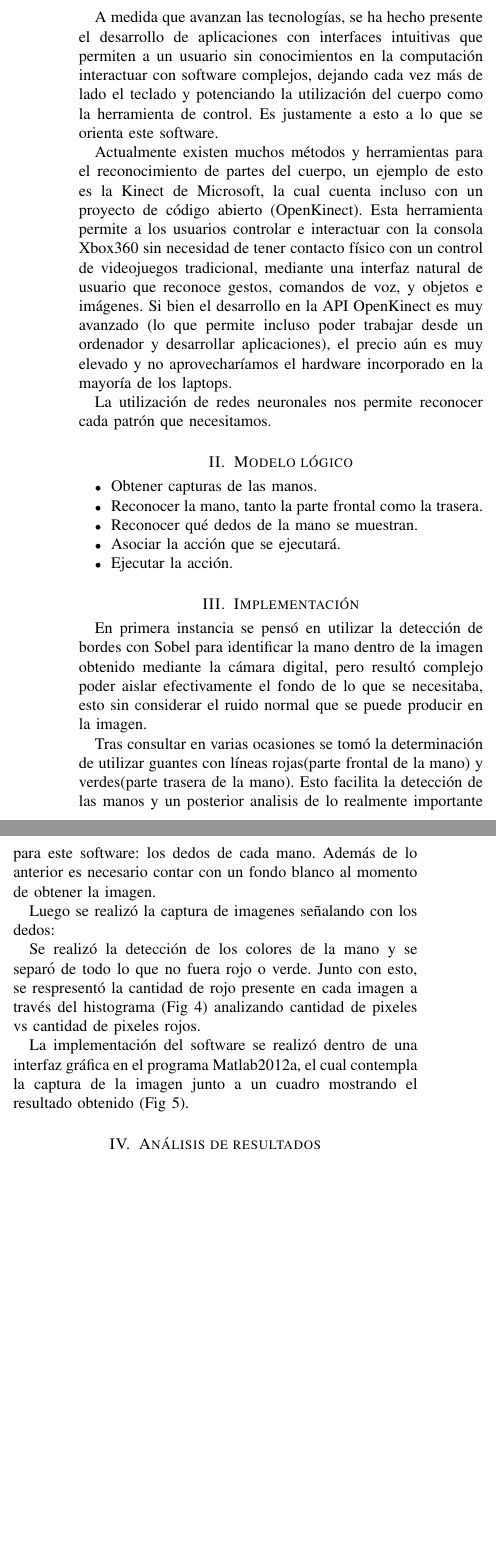
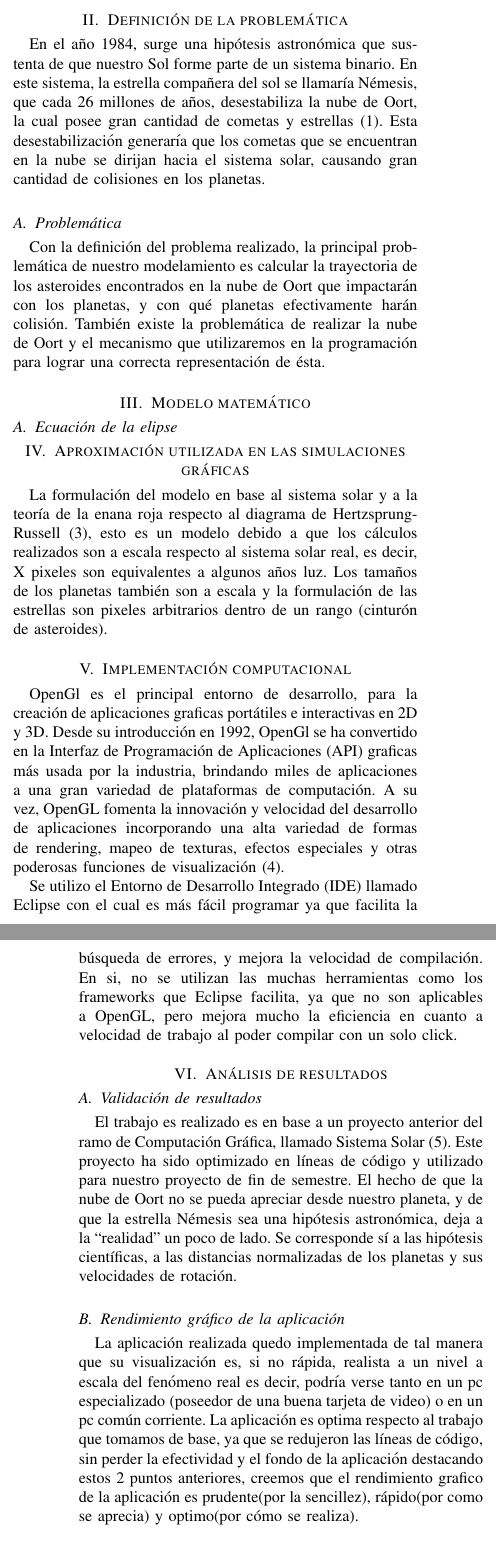
Before and after one commit to delor34n/nemesis_v2, a LaTeX paper (informe/informe.tex): two parts of the columns of the page before the commit and two parts of the columns of pages 1 and 2 of 2 after it, joined at a grey line, cut at the place of the change, the shorter picture padded with empty space. The pictures show the PDF file informe/informe.pdf that the author committed with the source.

Commit message:
Actualizando informe. Falta agregar ecuaciones e imagenes

```diff
--- a/informe/informe.tex
+++ b/informe/informe.tex
@@ -20,15 +19,19 @@
 
 \maketitle
 
+\begin{abstract}
+	En este trabajo se presenta el modelamiento del sistema solar con cinturón de asteroides y la enana roja 	Némesis. Se creó en un ambiente gráfico el cual sufrirá los cambios dependiendo de la elipse que se establezca para la enana roja. Otras implementaciones realizadas en este trabajo fueron la aplicación de texturas en el fondo de la escena utilizando la técnica de SkyBox, el posicionamiento de la ViewPort en el planeta que se requiera y la implementación de un menu para facilitar la utilización del programa. Fue implementado en OpenGL bajo sistema operativo GNU/Linux.
+\end{abstract}
+
+\begin{keywords}
+	Sistema Solar, OpenGL, Orbita Elíptica, Nube de Oort, Némesis, SkyBox.
+\end{keywords}
 
 \IEEEpeerreviewmaketitle
 
-
-
 \section{Introducción}
 
-	A medida que avanzan las tecnologías, se ha hecho presente el desarrollo de aplicaciones con interfaces intuitivas que permiten a un usuario sin conocimientos en la computación interactuar con software complejos, dejando cada vez más de lado el teclado y potenciando la utilización del cuerpo como la herramienta de control. Es justamente a esto a lo que se orienta este software.
+	La idea principal es llevar a cabo la simulación del Sistema Solar el cual incluye un cinturón de asteroides y la presencia de una enana roja. El sistema que simula el fenómeno espacial se activa presionando un botón, generando una onda expansiva que desplaza a los asteroides de su cinturón haciendo posible el impacto de estos en los distintos planetas del sistema solar.
 
-	Actualmente existen muchos métodos y herramientas para el reconocimiento de partes del cuerpo, un ejemplo de esto es la Kinect de Microsoft, la cual cuenta incluso con un proyecto de código abierto (OpenKinect). Esta herramienta permite a los usuarios controlar e interactuar con la consola Xbox360 sin necesidad de tener contacto físico con un control de videojuegos tradicional, mediante una interfaz natural de usuario que reconoce gestos, comandos de voz, y objetos e imágenes. Si bien el desarrollo en la API OpenKinect es muy avanzado (lo que permite incluso poder trabajar desde un ordenador y desarrollar aplicaciones), el precio aún es muy elevado y no aprovecharíamos el hardware incorporado en la mayoría de los laptops.
+	Considerando que lo que se presenta en esta versión del informe es una modificación a lo que ya está implementado, resulta importante mencionar que, pese a que se puede pensar que resulta más rápido, fácil e intuitivo implementar los nuevos requerimientos, se tomó gran parte del tiempo para leer, comprender, analizar e interactuar con el programa, con el fin de poder acoplar los nuevos requerimientos y no arruinar el resto.
 
-	La utilización de redes neuronales nos permite reconocer cada patrón que necesitamos.
@@ -37,7 +40,0 @@
-\begin{itemize}
-	\item Obtener capturas de las manos.
-	\item Reconocer la mano, tanto la parte frontal como la trasera.
-	\item Reconocer qué dedos de la mano se muestran.
-	\item Asociar la acción que se ejecutará.
-	\item Ejecutar la acción.
-\end{itemize}
@@ -43,0 +44 @@
+		y texturas.
@@ -44,25 +50,35 @@
+	\end{itemize}
 
-\section{Implementación}
+\section{Definición de la problemática}
 
-En primera instancia se pensó en utilizar la detección de bordes con Sobel para identificar la mano dentro de la imagen obtenido mediante la cámara digital, pero resultó complejo poder aislar efectivamente el fondo de lo que se necesitaba, esto sin considerar el ruido normal que se puede producir en la imagen.
+En el año 1984, surge una hipótesis astronómica que sustenta de que nuestro Sol forme parte de un sistema binario. En este sistema, la estrella compañera del sol se llamaría Némesis, que cada 26 millones de años, desestabiliza la nube de Oort, la cual posee gran cantidad de cometas y estrellas (1). Esta desestabilización generaría que los cometas que se encuentran en la nube se dirijan hacia el sistema solar, causando gran cantidad de colisiones en los planetas.
 
-Tras consultar en varias ocasiones se tomó la determinación de utilizar guantes con líneas rojas(parte frontal de la mano) y verdes(parte trasera de la mano). Esto facilita la detección de las manos y un posterior analisis de lo realmente importante para este software: los dedos de cada mano. Además de lo anterior es necesario contar con un fondo blanco al momento de obtener la imagen.
+\subsection{Problemática}
 
-Luego se realizó la captura de imagenes señalando con los dedos:
+Con la definición del problema realizado, la principal problemática de nuestro modelamiento es calcular la trayectoria de los asteroides encontrados en la nube de Oort que impactarán con los planetas, y con qué planetas efectivamente harán colisión. También existe la problemática de realizar la nube de Oort y el mecanismo que utilizaremos en la programación para lograr una correcta representación de ésta.
 
+\section{Modelo matemático}
 
-Se realizó la detección de los colores de la mano y se separó de todo lo que no fuera rojo o verde. Junto con esto, se respresentó la cantidad de rojo presente en cada imagen a través del histograma (Fig 4) analizando cantidad de pixeles vs cantidad de pixeles rojos.
+\subsection{Ecuación de la elipse}
 
+\section{Aproximación utilizada en las simulaciones gráficas}
 
-La implementación del software se realizó dentro de una interfaz gráfica en el programa Matlab2012a, el cual contempla la captura de la imagen junto a un cuadro mostrando el resultado obtenido (Fig 5).
+La formulación del modelo en base al sistema solar y a la teoría de la enana roja respecto al diagrama de Hertzsprung-Russell (3), esto es un modelo debido a que los cálculos realizados son a escala respecto al sistema solar real, es decir, X pixeles son equivalentes a algunos años luz. Los tamaños de los planetas también son a escala y la formulación de las estrellas son pixeles arbitrarios dentro de un rango (cinturón de asteroides).
 
+\section{Implementación computacional}
+
+OpenGl es el principal entorno de desarrollo, para la creación de aplicaciones graficas portátiles e interactivas en  2D y 3D. Desde su introducción en 1992, OpenGl se ha convertido en la Interfaz de Programación de Aplicaciones (API) graficas más usada por la industria, brindando miles de aplicaciones a una gran variedad de plataformas de computación. A su vez, OpenGL fomenta la innovación y velocidad del desarrollo de aplicaciones incorporando una alta variedad de formas de rendering, mapeo de texturas, efectos especiales y otras poderosas funciones de visualización  (4).
+
+Se utilizo el Entorno de Desarrollo Integrado (IDE) llamado Eclipse con el cual es más fácil programar ya que facilita la búsqueda de errores, y mejora la velocidad de compilación. En si, no se utilizan las muchas herramientas como los frameworks que Eclipse facilita, ya que no son aplicables a OpenGL, pero mejora mucho la eficiencia en cuanto a velocidad de trabajo al poder compilar con un solo click.
 
 \section{Análisis de resultados}
-\subsection{Problemas detectados}
-	El principal problema que se detectó fue el poder identificar la mano dentro de un fondo cualquiera. Para esto se trabajó en los dos aspectos descritos anteriormente:
-	\begin{itemize}
-		\item Trabajar con un fondo blanco
-		\item Utilizar un guante con líneas de dos colores (rojo y verde) las cuales serán nuestros dedos.
-	\end{itemize}
-\subsection{Alcances de la implementación}
-	El software sólo es posible hacerlo funcionar considerando un fondo blanco y utilizando el guante anteriormente señalado.
+
+\subsection{Validación de resultados}
+
+ El trabajo es realizado es en base a un proyecto anterior del ramo de Computación Gráfica, llamado Sistema Solar (5). Este proyecto ha sido optimizado en líneas de código y utilizado para nuestro proyecto de fin de semestre. El hecho de que la nube de Oort no se pueda apreciar desde nuestro planeta, y de que la estrella Némesis sea una hipótesis astronómica, deja a la “realidad” un poco de lado. Se corresponde sí a las hipótesis científicas, a las distancias normalizadas de los planetas y sus velocidades de rotación.
+
+\subsection{Rendimiento gráfico de la aplicación}
+
+La aplicación realizada quedo implementada de tal manera que su visualización es, si no rápida, realista a un nivel a escala del fenómeno real es decir, podría verse tanto en un pc especializado (poseedor de una buena tarjeta de video) o en un pc común  corriente. La aplicación es optima respecto al trabajo que tomamos de base, ya que se redujeron las líneas de código, sin perder la efectividad y el fondo de la aplicación destacando estos 2 puntos anteriores, creemos que el rendimiento grafico de la aplicación es prudente(por la sencillez), rápido(por como se aprecia) y optimo(por cómo se realiza).
+
+\subsection{Resultados y Problemáticas}
```
Also changed, not shown: informe/bibi.bib (added, +14 -0 lines), informe/informe.bbl (added), informe/informe.pdf, informe/informe.tex (35 more changed lines), 6 other files.
